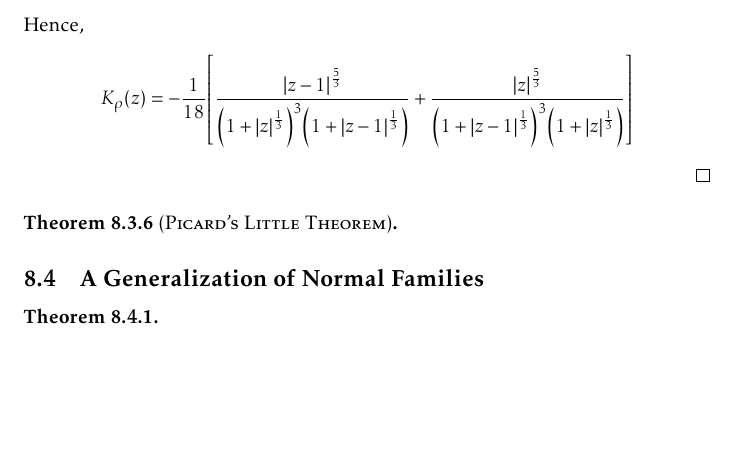
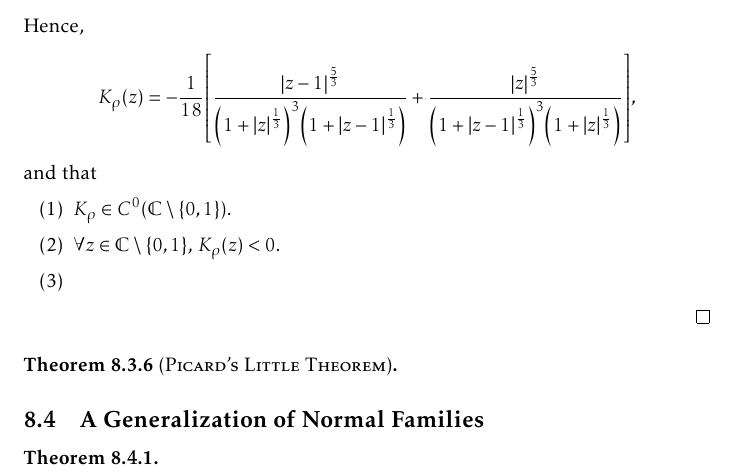
Before and after one commit to slipperking/complex-analysis-latex, a LaTeX document (main.tex): part of page 183 of 195, cut so that both start at the same text, the shorter picture padded with empty space. Compiled offline with pdfLaTeX.

Commit message:
overleaf_to_git (Wed Sep 24 16:33:59 2025 -0700): update main.tex from r21976 to r21978

```diff
--- a/main.tex
+++ b/main.tex
@@ -4079,7 +4079,13 @@ The preceding examples show that if the omitted set is sufficiently ``large'' (i
         &=\frac{z^{-\frac{5}{6}}}{3}\pdv{\overline{z}}(\frac{\overline{z}^{\frac{1}{6}}}{1+\abs{z}^{\frac{1}{3}}})=\frac{z^{-\frac{5}{6}}\overline{z}^{-\frac56}\qty(1+\abs{z}^{\frac13})-z^{-\frac56}\overline{z}^{\frac16}z^{\frac16}\overline{z}^{-\frac56}}{18\qty(1+\abs{z}^{\frac13})^2}\\
         &=\frac{1}{18\abs{z}^{\frac53}\qty(1+\abs{z}^{\frac13})^2},
     \end{align*} and a similar calculation yields \[\laplacian{\log(\frac{\sqrt{1+\abs{z-1}^{\frac13}}}{\abs{z-1}^{\frac56}})}=\frac{1}{18\abs{z-1}^{\frac53}\qty(1+\abs{z-1}^{\frac13})^2}.\]
-    Hence, \[K_\rho(z)=-\frac{1}{18}\qty[\frac{\abs{z-1}^\frac53}{\qty(1+\abs{z}^{\frac13})^3\qty(1+\abs{z-1}^{\frac13})}+\frac{\abs{z}^{\frac53}}{\qty(1+\abs{z-1}^{\frac13})^3\qty(1+\abs{z}^{\frac13})}]\]
+    Hence, \[K_\rho(z)=-\frac{1}{18}\qty[\frac{\abs{z-1}^\frac53}{\qty(1+\abs{z}^{\frac13})^3\qty(1+\abs{z-1}^{\frac13})}+\frac{\abs{z}^{\frac53}}{\qty(1+\abs{z-1}^{\frac13})^3\qty(1+\abs{z}^{\frac13})}],\]
+    and that
+    \begin{enumerate}
+        \item \(K_\rho\in C^0\qty(\mathbb{C}\setminus\qty{0,1})\).
+        \item \(\forall z\in\mathbb{C}\setminus\qty{0,1}\), \(K_\rho(z)<0\).
+        \item
+    \end{enumerate}
 \end{proof}
 \begin{theorem}[\textsc{Picard's Little Theorem}]\label{thm:littlepicard}
 
```
